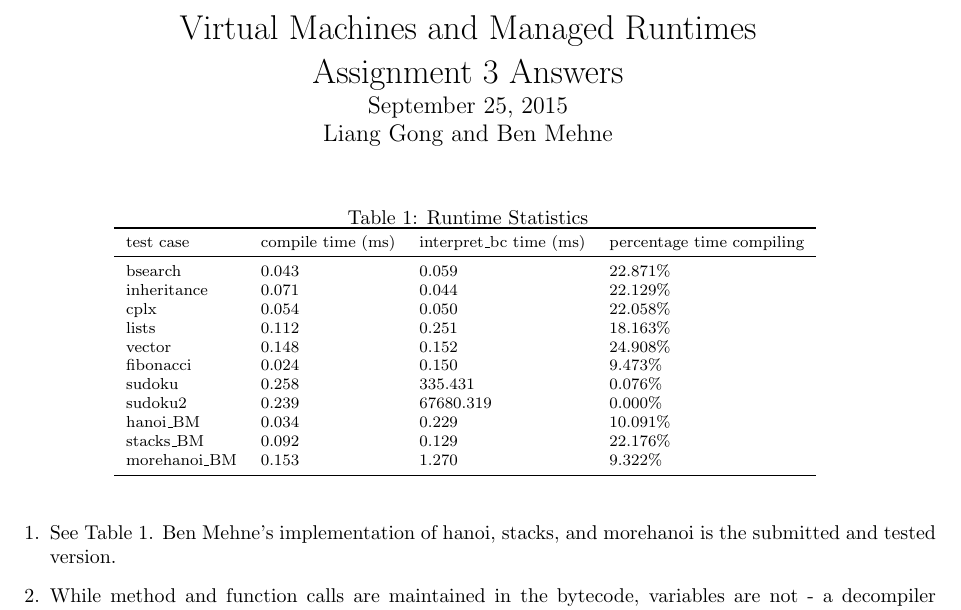
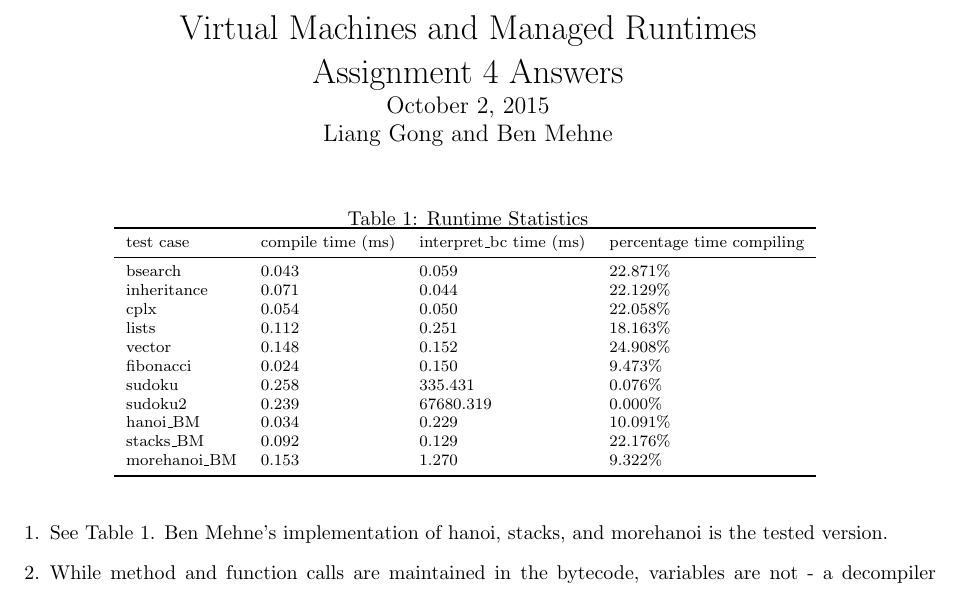
Before and after one commit to JacksonGL/JIT-Feeny, a LaTeX document (CompilerEx/reports/report_LGBM.tex): part of page 1 of 2, cut so that both start at the same text. Compiled offline with pdfLaTeX.

Commit message:
correct date and assignment information

```diff
--- a/CompilerEx/reports/report_LGBM.tex
+++ b/CompilerEx/reports/report_LGBM.tex
@@ -6,8 +6,8 @@
 \usepackage{booktabs}
 \usepackage{verbatim}
 
-\title{\vspace{-0.5in}Virtual Machines and Managed Runtimes \\ Assignment 3 Answers}
-\date{\vspace{-0.5in}September 25, 2015}
+\title{\vspace{-0.5in}Virtual Machines and Managed Runtimes \\ Assignment 4 Answers}
+\date{\vspace{-0.5in}October 2, 2015}
 \author{\vspace{-0.5in}Liang Gong and Ben Mehne\vspace{-0.5in}}
 
 \begin{document}
@@ -40,7 +40,7 @@ morehanoi\_BM  & 0.153          & 1.270          & 9.322\%      \\
 
 \begin{enumerate}
 	\item
-			See Table~\ref{statistics}.  Ben Mehne's implementation of hanoi, stacks, and morehanoi is the submitted and tested version.
+			See Table~\ref{statistics}.  Ben Mehne's implementation of hanoi, stacks, and morehanoi is the tested version.
 	\item
 		While method and function calls are maintained in the bytecode, variables are not - a decompiler cannot reconstruct the naming of the variables.    Additionally, some of the control systems are difficult to decompile - the purpose of a label as being the target of an if-expression or a looping expression is not directly apparent from reading the label bytecodes.  Since Feeny has extremely limited options for control flow, reconstructing which labels refer to loops versus if-expressions is not difficult in practice, but could become so with a more sophisticated compiler.
 
```
Also changed, not shown: CompilerEx/reports/report_LGBM.tex (4 more changed lines).
